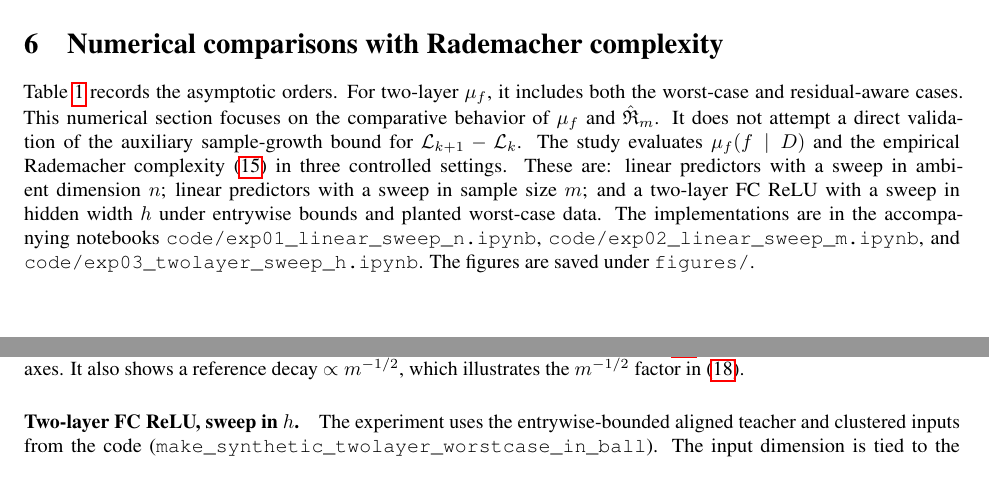
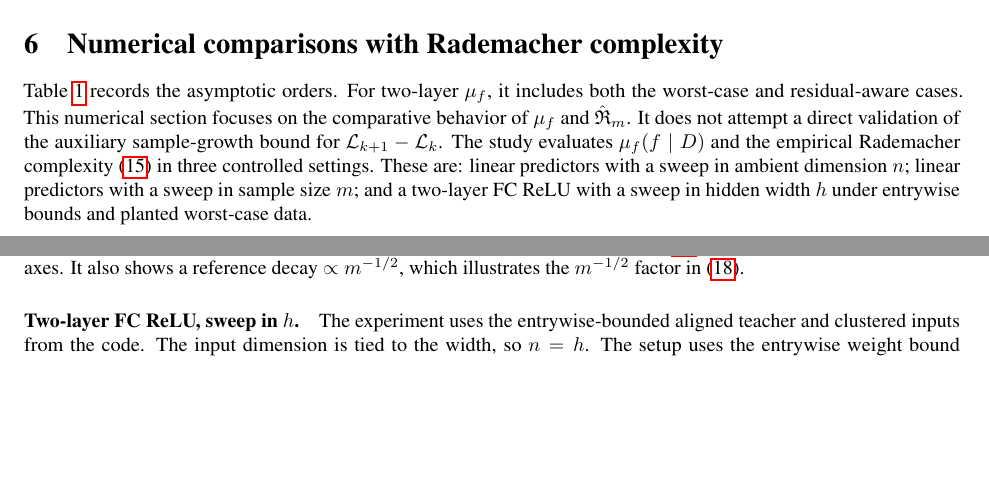
Before and after one commit to andriygav/LandscapeComplexityComparision, a LaTeX paper (paper/main.tex): two parts of pages 7 and 8 of 13, joined at a grey line, cut so that both start at the same text, the shorter picture padded with empty space. Compiled offline with pdfLaTeX.

Commit message:
Updates from {do}trace

```diff
--- a/paper/main.tex
+++ b/paper/main.tex
@@ -427,7 +427,6 @@ $O(m^{-1/2})$ in $m$ and $O(\mathrm{poly}(h)/\sqrt{m})$ in width under~\eqref{eq
 Table~\ref{tab:compare-two} records the asymptotic orders. For two-layer $\mu_f$, it includes both the worst-case and residual-aware cases.
 This numerical section focuses on the comparative behavior of $\mu_f$ and $\hat{\mathfrak{R}}_m$. It does not attempt a direct validation of the auxiliary sample-growth bound for $\mathcal{L}_{k+1}-\mathcal{L}_k$.
 The study evaluates $\mu_f(f\mid D)$ and the empirical Rademacher complexity~\eqref{eq:Rad-emp} in three controlled settings. These are: linear predictors with a sweep in ambient dimension~$n$; linear predictors with a sweep in sample size~$m$; and a two-layer FC ReLU with a sweep in hidden width~$h$ under entrywise bounds and planted worst-case data.
-The implementations are in the accompanying notebooks \texttt{code/exp01\_linear\_sweep\_n.ipynb}, \texttt{code/exp02\_linear\_sweep\_m.ipynb}, and \texttt{code/exp03\_twolayer\_sweep\_h.ipynb}. The figures are saved under \texttt{figures/}.
 
 \paragraph{Common details.}
 For each experiment, repeated draws of the data-generating process are averaged using independent seeds. Where appropriate, the mean together with one standard deviation is plotted as a shaded band.
@@ -471,7 +470,7 @@ Figure~\ref{fig:exp02} shows the sweep in two panels. Panel~(a) plots $\mu_f$ ve
 \end{figure}
 
 \paragraph{Two-layer FC ReLU, sweep in $h$.}
-The experiment uses the entrywise-bounded aligned teacher and clustered inputs from the code (\texttt{make\_synthetic\_twolayer\_worstcase\_in\_ball}). The input dimension is tied to the width, so $n=h$. The setup uses the entrywise weight bound $M=1$, the sample size $m=512$, and hidden widths $h\in\{4,8,12,16,24,32\}$.
+The experiment uses the entrywise-bounded aligned teacher and clustered inputs from the code. The input dimension is tied to the width, so $n=h$. The setup uses the entrywise weight bound $M=1$, the sample size $m=512$, and hidden widths $h\in\{4,8,12,16,24,32\}$.
 Evaluation is performed at the planted parameter $\boldsymbol{\theta}^\star$, so there is no label noise. As a result, the residual-aware discussion in Section~\ref{sec:compare} applies.
 The quantity $\mu_f$ is estimated with batched per-example Hessians, using chunk size $64$ in the implementation. The quantity $\hat{\mathfrak{R}}_m$ is estimated with entrywise PGD as in the notebook, with $n_{\sigma}=64$ PGD steps.
 Figure~\ref{fig:exp03} overlays empirical $\mu_f$ with two reference curves aligned at the smallest~$h$. One is the worst-case spectral scaling $\propto (Mh)^4$. The other is the residual-aware Gauss--Newton scaling $\propto h^3$ for $n=h$ from Subsection~\ref{subsec:two-layer-comp}. The figure also shows $\hat{\mathfrak{R}}_m$ on a second log axis so that its scale is not compressed by the larger values of~$\mu_f$.
```
